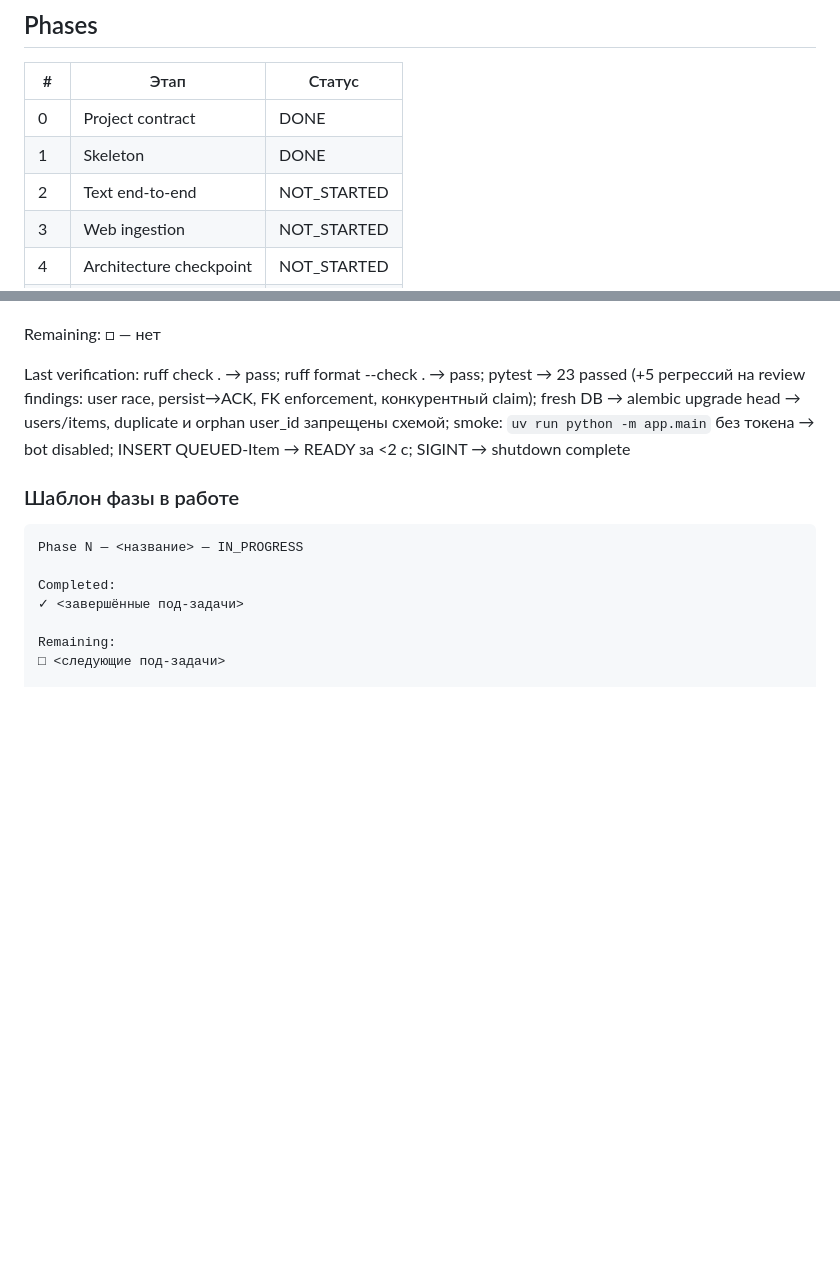
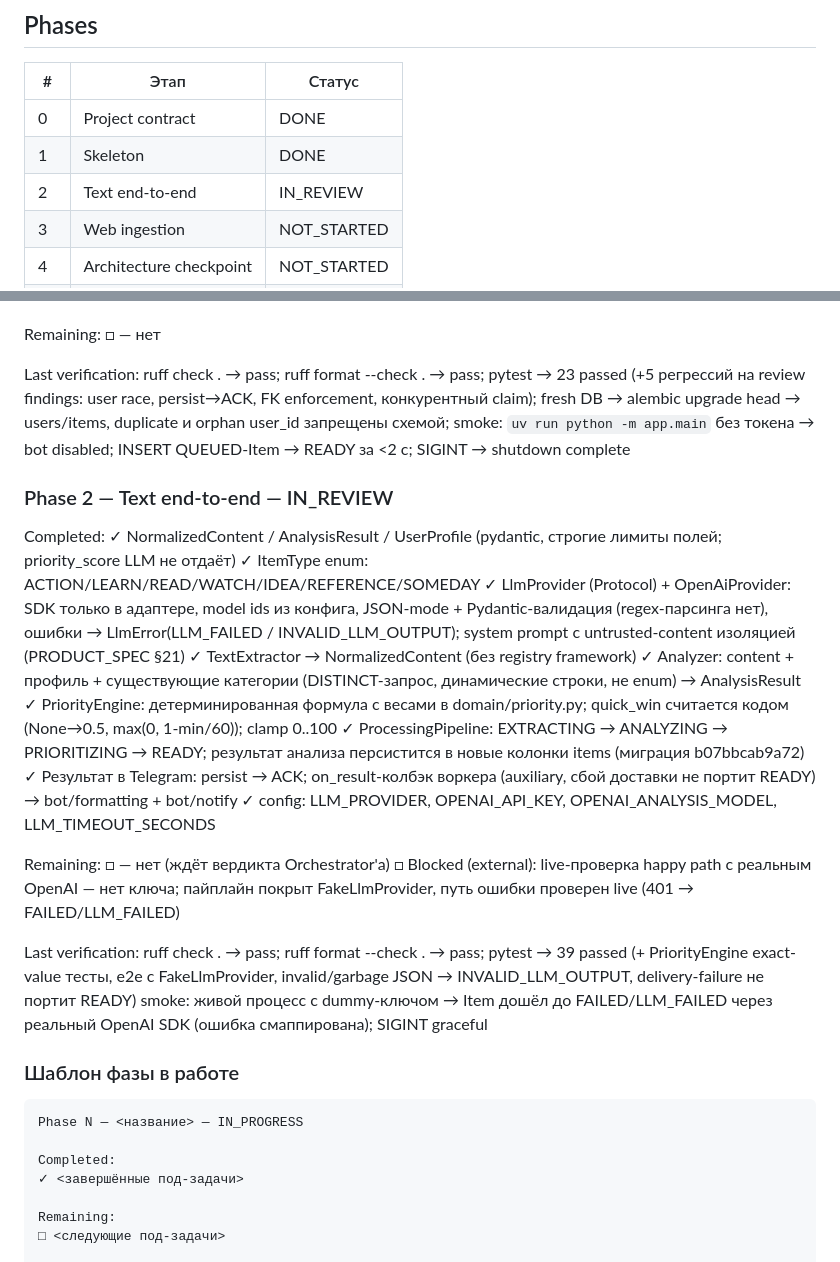
Before and after one commit to ShabanovBoris/aiinbox, a Markdown page: docs/IMPLEMENTATION_STATE.md, 2 parts joined by grey strips. GitHub-like rendering; blank space fills up the shorter version.

Commit message:
docs: phase 2 state (IN_REVIEW), runbook LLM notes

````diff
--- a/docs/IMPLEMENTATION_STATE.md
+++ b/docs/IMPLEMENTATION_STATE.md
@@ -29,7 +29,7 @@ squash merge с ожидаемым HEAD B. Вердикты фиксируютс
 |---|------|--------|
 | 0 | Project contract | DONE |
 | 1 | Skeleton | DONE |
-| 2 | Text end-to-end | NOT_STARTED |
+| 2 | Text end-to-end | IN_REVIEW |
 | 3 | Web ingestion | NOT_STARTED |
 | 4 | Architecture checkpoint | NOT_STARTED |
 | 5 | Voice/audio | NOT_STARTED |
@@ -120,6 +120,39 @@ ruff check . → pass; ruff format --check . → pass; pytest → 23 passed
 orphan user_id запрещены схемой; smoke: `uv run python -m app.main` без токена →
 bot disabled; INSERT QUEUED-Item → READY за <2 c; SIGINT → shutdown complete
 
+### Phase 2 — Text end-to-end — IN_REVIEW
+
+Completed:
+✓ NormalizedContent / AnalysisResult / UserProfile (pydantic, строгие лимиты
+  полей; priority_score LLM не отдаёт)
+✓ ItemType enum: ACTION/LEARN/READ/WATCH/IDEA/REFERENCE/SOMEDAY
+✓ LlmProvider (Protocol) + OpenAiProvider: SDK только в адаптере, model ids из
+  конфига, JSON-mode + Pydantic-валидация (regex-парсинга нет), ошибки →
+  LlmError(LLM_FAILED / INVALID_LLM_OUTPUT); system prompt с untrusted-content
+  изоляцией (PRODUCT_SPEC §21)
+✓ TextExtractor → NormalizedContent (без registry framework)
+✓ Analyzer: content + профиль + существующие категории (DISTINCT-запрос,
+  динамические строки, не enum) → AnalysisResult
+✓ PriorityEngine: детерминированная формула с весами в domain/priority.py;
+  quick_win считается кодом (None→0.5, max(0, 1-min/60)); clamp 0..100
+✓ ProcessingPipeline: EXTRACTING → ANALYZING → PRIORITIZING → READY; результат
+  анализа персистится в новые колонки items (миграция b07bbcab9a72)
+✓ Результат в Telegram: persist → ACK; on_result-колбэк воркера (auxiliary, сбой
+  доставки не портит READY) → bot/formatting + bot/notify
+✓ config: LLM_PROVIDER, OPENAI_API_KEY, OPENAI_ANALYSIS_MODEL, LLM_TIMEOUT_SECONDS
+
+Remaining:
+□ — нет (ждёт вердикта Orchestrator'а)
+□ Blocked (external): live-проверка happy path с реальным OpenAI — нет ключа;
+  пайплайн покрыт FakeLlmProvider, путь ошибки проверен live (401 → FAILED/LLM_FAILED)
+
+Last verification:
+ruff check . → pass; ruff format --check . → pass; pytest → 39 passed
+(+ PriorityEngine exact-value тесты, e2e с FakeLlmProvider, invalid/garbage JSON →
+INVALID_LLM_OUTPUT, delivery-failure не портит READY)
+smoke: живой процесс с dummy-ключом → Item дошёл до FAILED/LLM_FAILED через
+реальный OpenAI SDK (ошибка смаппирована); SIGINT graceful
+
 ### Шаблон фазы в работе
 
 ```text
````
Also changed, not shown: docs/RUNBOOK.md (+6 -2 lines).
